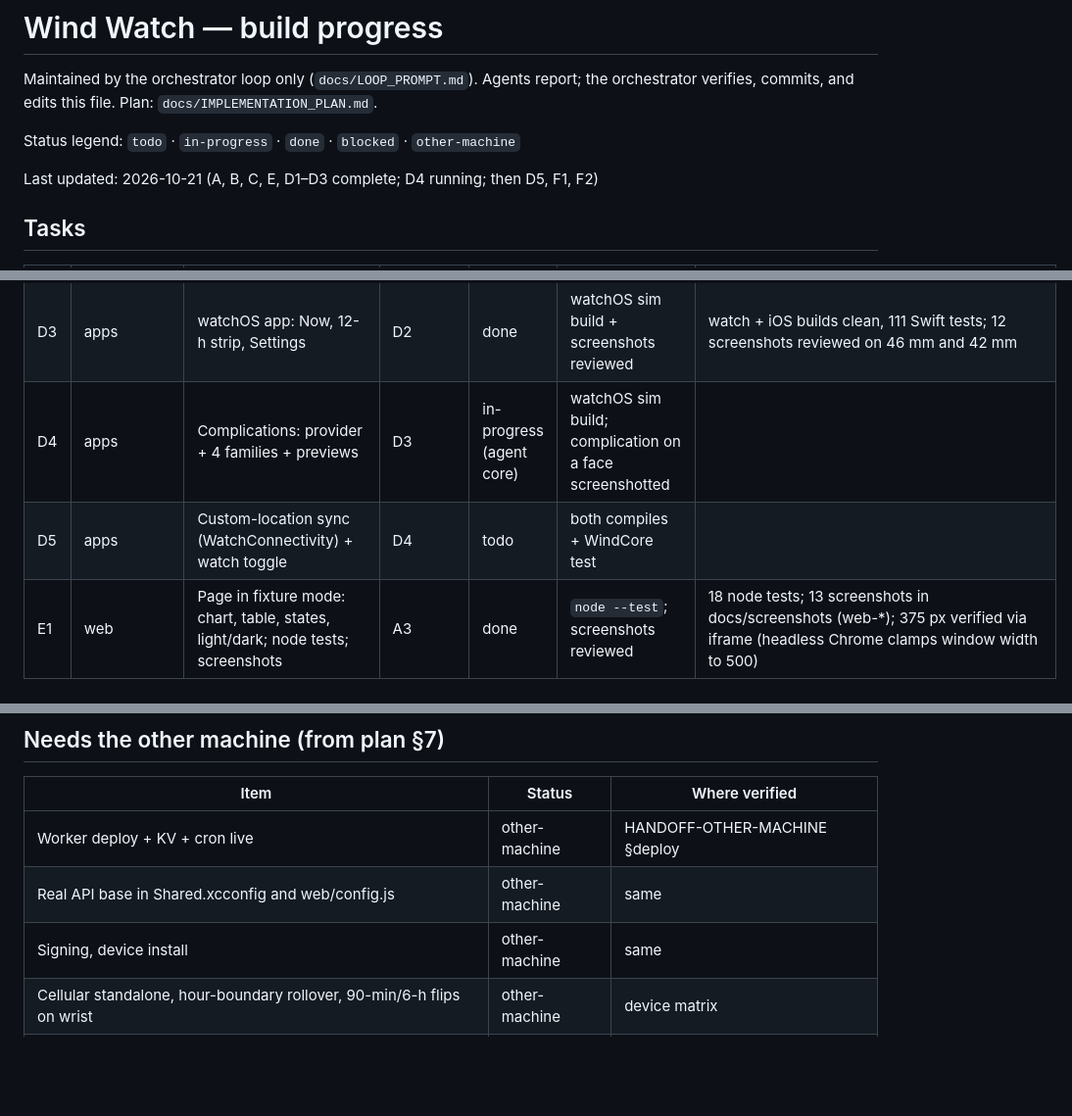
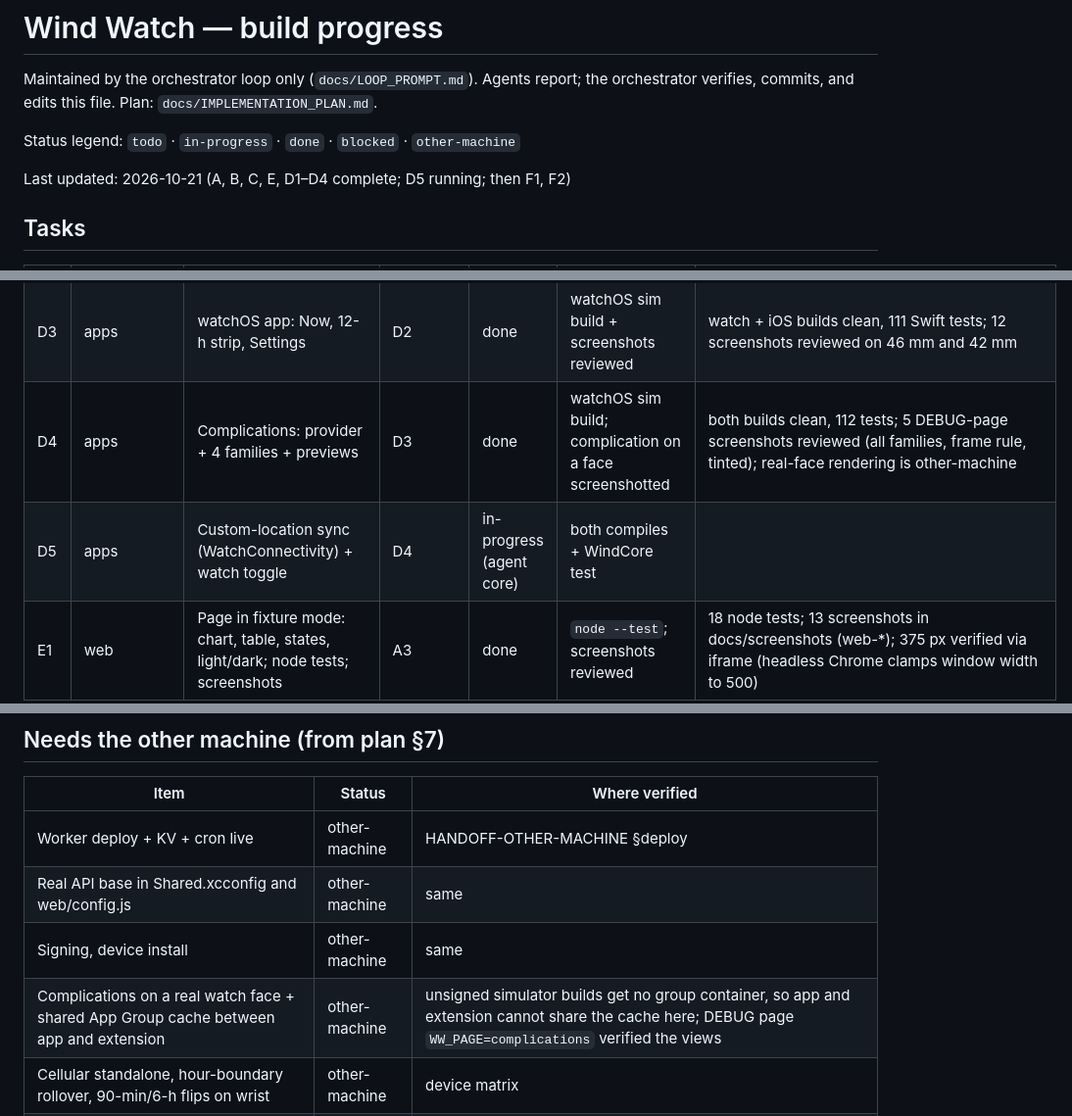
Before and after one commit to henryrose/wind-watch, a Markdown page: progress.md, 3 parts joined by grey strips. Shown at 98% size. Rendered like a GitHub page; blank space fills up the shorter version.

Commit message:
progress: D4 done; dispatch D5
Co-Authored-By: Claude Fable 5.1 <noreply@anthropic.com>

```diff
--- a/progress.md
+++ b/progress.md
@@ -5,7 +5,7 @@ verifies, commits, and edits this file. Plan: `docs/IMPLEMENTATION_PLAN.md`.
 
 Status legend: `todo` · `in-progress` · `done` · `blocked` · `other-machine`
 
-Last updated: 2026-10-21 (A, B, C, E, D1–D3 complete; D4 running; then D5, F1, F2)
+Last updated: 2026-10-21 (A, B, C, E, D1–D4 complete; D5 running; then F1, F2)
 
 
 ## Tasks
@@ -28,8 +28,8 @@ Last updated: 2026-10-21 (A, B, C, E, D1–D3 complete; D4 running; then D5, F1,
 | D1 | apps | project.yml, xcconfig, entitlements, generated .xcodeproj, build script | A2, C5 | done | iOS sim build + watchOS generic build |  iOS + watchOS sim builds succeed (re-run by orchestrator); both apps launch in simulators with WW_FIXTURE=1 |
 | D2 | apps | iPhone app: Main, Location settings, About; fixture/state env; screenshots | D1 | done | build + screenshots reviewed |  iOS build clean, 105 Swift tests; 11 screenshots reviewed (fresh/stale/old/offline/horizon/firstrun/updating dark, fresh light, location, about, AX reflow); shading direction pixel-verified |
 | D3 | apps | watchOS app: Now, 12-h strip, Settings | D2 | done | watchOS sim build + screenshots reviewed |  watch + iOS builds clean, 111 Swift tests; 12 screenshots reviewed on 46 mm and 42 mm |
-| D4 | apps | Complications: provider + 4 families + previews | D3 | in-progress (agent core) | watchOS sim build; complication on a face screenshotted | |
-| D5 | apps | Custom-location sync (WatchConnectivity) + watch toggle | D4 | todo | both compiles + WindCore test | |
+| D4 | apps | Complications: provider + 4 families + previews | D3 | done | watchOS sim build; complication on a face screenshotted |  both builds clean, 112 tests; 5 DEBUG-page screenshots reviewed (all families, frame rule, tinted); real-face rendering is other-machine |
+| D5 | apps | Custom-location sync (WatchConnectivity) + watch toggle | D4 | in-progress (agent core) | both compiles + WindCore test | |
 | E1 | web | Page in fixture mode: chart, table, states, light/dark; node tests; screenshots | A3 | done | `node --test`; screenshots reviewed |  18 node tests; 13 screenshots in docs/screenshots (web-*); 375 px verified via iframe (headless Chrome clamps window width to 500) |
 | E2 | web | Live mode against wrangler dev; offline-with-cache | E1, B4 | done | manual curl/reload sequence |  22 tests; live + offline-cached screenshots in docs/screenshots |
 | F1 | handoff | docs/HANDOFF-OTHER-MACHINE.md checklist | B5, D5, E2 | todo | orchestrator review | |
@@ -42,6 +42,7 @@ Last updated: 2026-10-21 (A, B, C, E, D1–D3 complete; D4 running; then D5, F1,
 | Worker deploy + KV + cron live | other-machine | HANDOFF-OTHER-MACHINE §deploy |
 | Real API base in Shared.xcconfig and web/config.js | other-machine | same |
 | Signing, device install | other-machine | same |
+| Complications on a real watch face + shared App Group cache between app and extension | other-machine | unsigned simulator builds get no group container, so app and extension cannot share the cache here; DEBUG page `WW_PAGE=complications` verified the views |
 | Cellular standalone, hour-boundary rollover, 90-min/6-h flips on wrist | other-machine | device matrix |
 | TestFlight upload | other-machine | same |
 
```
Also changed, not shown: other parts of progress.md (+2 -0 lines).
